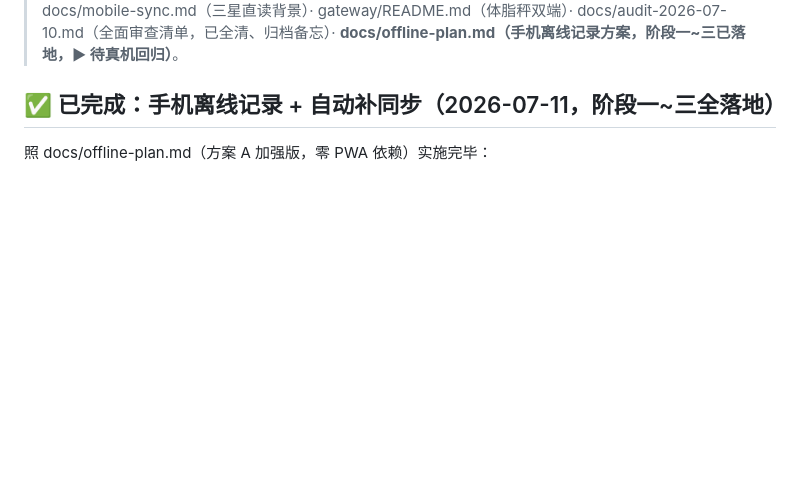
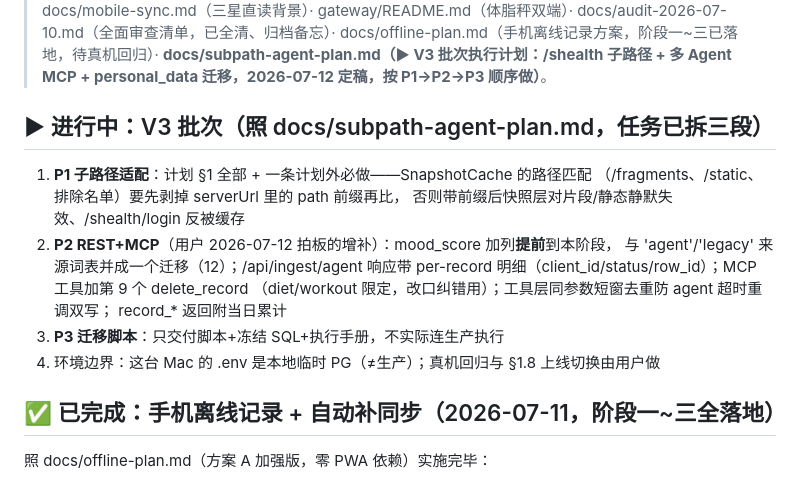
Before and after one commit to Cylunex/shadow-health, a Markdown page: docs/handover.md, the part around one of its changes. Rendered like a GitHub page; blank space fills up the shorter version.

Commit message:
docs: handover 指向 V3 批次计划 + 任务拆分与增补决策（mood_score 提前/agent 修正撤销/SnapshotCache 前缀）
Co-Authored-By: Claude Fable 5 <noreply@anthropic.com>

```diff
--- a/docs/handover.md
+++ b/docs/handover.md
@@ -4,6 +4,21 @@
 > docs/mobile-sync.md（三星直读背景）· gateway/README.md（体脂秤双端）·
 > docs/audit-2026-07-10.md（全面审查清单，已全清、归档备忘）·
-> **docs/offline-plan.md（手机离线记录方案，阶段一~三已落地，▶ 待真机回归）**。
+> docs/offline-plan.md（手机离线记录方案，阶段一~三已落地，待真机回归）·
+> **docs/subpath-agent-plan.md（▶ V3 批次执行计划：/shealth 子路径 + 多 Agent MCP +
+> personal_data 迁移，2026-07-12 定稿，按 P1→P2→P3 顺序做）**。
+
+## ▶ 进行中：V3 批次（照 docs/subpath-agent-plan.md，任务已拆三段）
+
+1. **P1 子路径适配**：计划 §1 全部 + 一条计划外必做——SnapshotCache 的路径匹配
+   （/fragments、/static、排除名单）要先剥掉 serverUrl 里的 path 前缀再比，
+   否则带前缀后快照层对片段/静态静默失效、/shealth/login 反被缓存
+2. **P2 REST+MCP**（用户 2026-07-12 拍板的增补）：mood_score 加列**提前**到本阶段，
+   与 'agent'/'legacy' 来源词表并成一个迁移（12）；/api/ingest/agent 响应带
+   per-record 明细（client_id/status/row_id）；MCP 工具加第 9 个 delete_record
+   （diet/workout 限定，改口纠错用）；工具层同参数短窗去重防 agent 超时重调双写；
+   record_* 返回附当日累计
+3. **P3 迁移脚本**：只交付脚本+冻结 SQL+执行手册，不实际连生产执行
+4. 环境边界：这台 Mac 的 .env 是本地临时 PG（≠生产）；真机回归与 §1.8 上线切换由用户做
 
 ## ✅ 已完成：手机离线记录 + 自动补同步（2026-07-11，阶段一~三全落地）
 
```
Also changed, not shown: other parts of docs/handover.md (+1 -1 lines).
